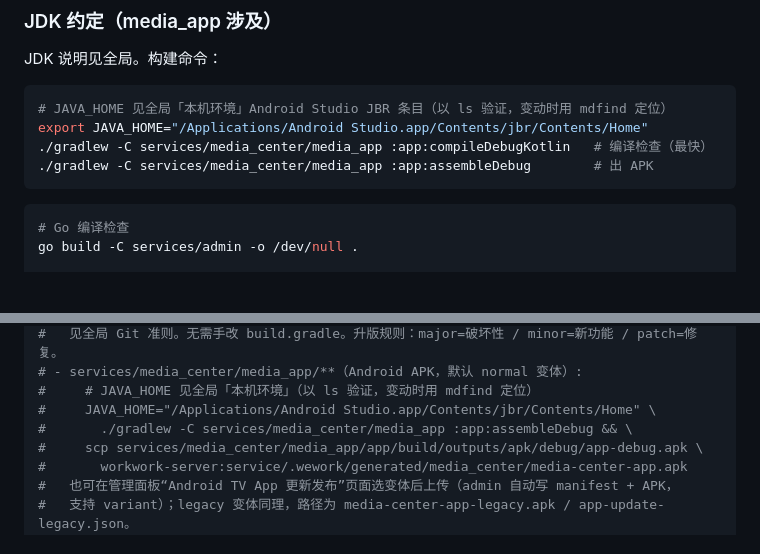
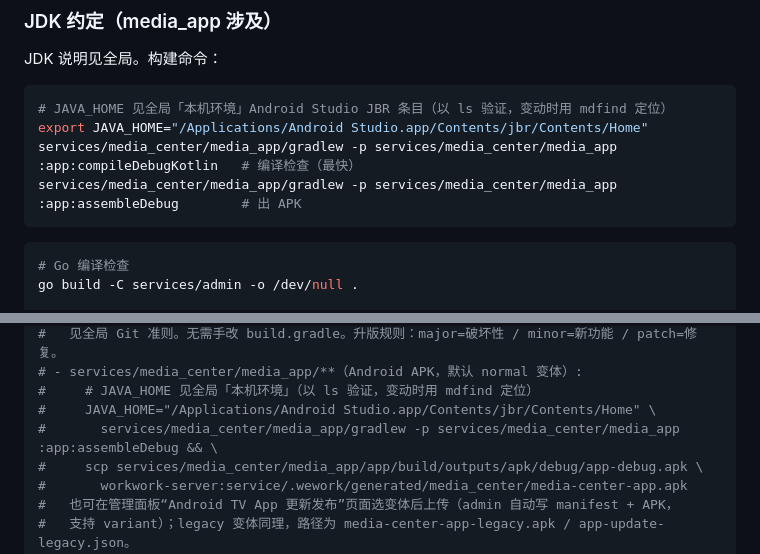
Before and after one commit to ShanWuYinShe/workwork, a Markdown page: AGENTS.md, 2 parts joined by grey strips. GitHub-like rendering; blank space fills up the shorter version.

````diff
--- a/AGENTS.md
+++ b/AGENTS.md
@@ -19,8 +19,8 @@ JDK 说明见全局。构建命令：
 ```bash
 # JAVA_HOME 见全局「本机环境」Android Studio JBR 条目（以 ls 验证，变动时用 mdfind 定位）
 export JAVA_HOME="/Applications/Android Studio.app/Contents/jbr/Contents/Home"
-./gradlew -C services/media_center/media_app :app:compileDebugKotlin   # 编译检查（最快）
-./gradlew -C services/media_center/media_app :app:assembleDebug        # 出 APK
+services/media_center/media_app/gradlew -p services/media_center/media_app :app:compileDebugKotlin   # 编译检查（最快）
+services/media_center/media_app/gradlew -p services/media_center/media_app :app:assembleDebug        # 出 APK
 ```
 
 ```bash
@@ -61,7 +61,7 @@ ssh workwork-server "cd service && old=\$(git rev-parse HEAD) && git pull --ff-o
 # - services/media_center/media_app/**（Android APK，默认 normal 变体）:
 #     # JAVA_HOME 见全局「本机环境」（以 ls 验证，变动时用 mdfind 定位）
 #     JAVA_HOME="/Applications/Android Studio.app/Contents/jbr/Contents/Home" \
-#       ./gradlew -C services/media_center/media_app :app:assembleDebug && \
+#       services/media_center/media_app/gradlew -p services/media_center/media_app :app:assembleDebug && \
 #     scp services/media_center/media_app/app/build/outputs/apk/debug/app-debug.apk \
 #       workwork-server:service/.wework/generated/media_center/media-center-app.apk
 #   也可在管理面板“Android TV App 更新发布”页面选变体后上传（admin 自动写 manifest + APK，
````
Also changed, not shown: README.md (+1 -2 lines).
